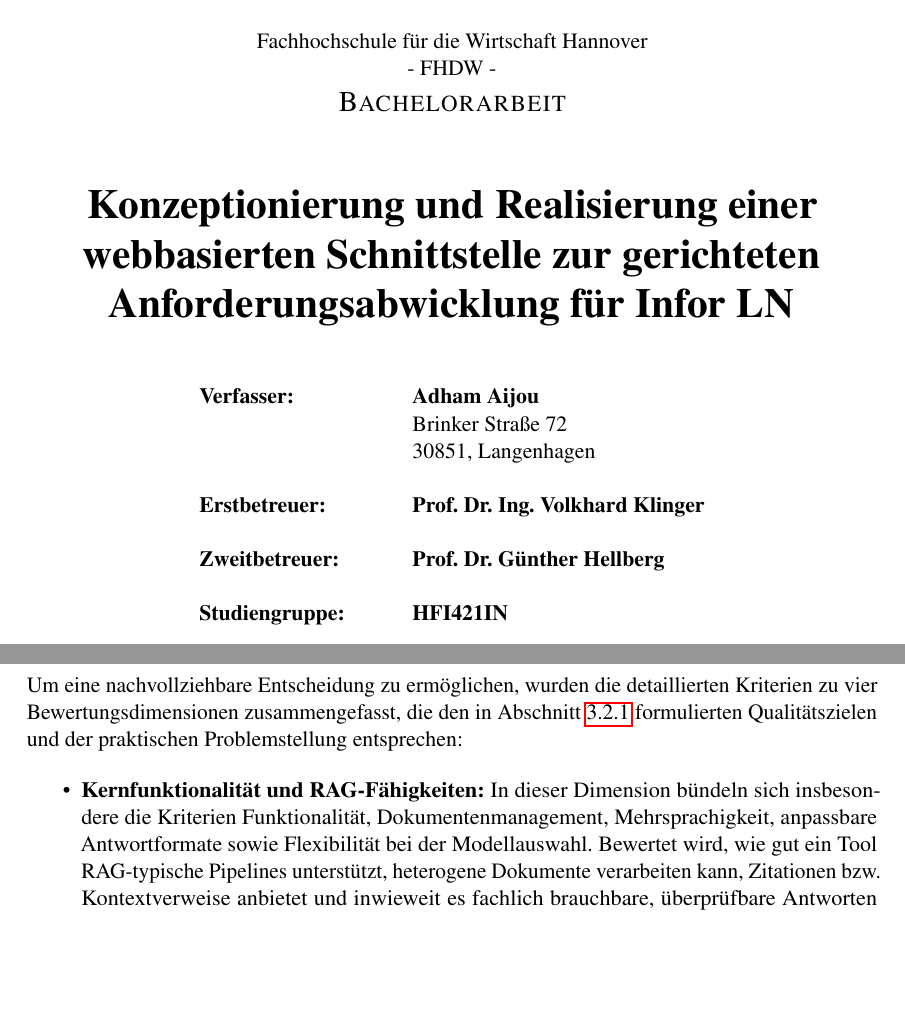
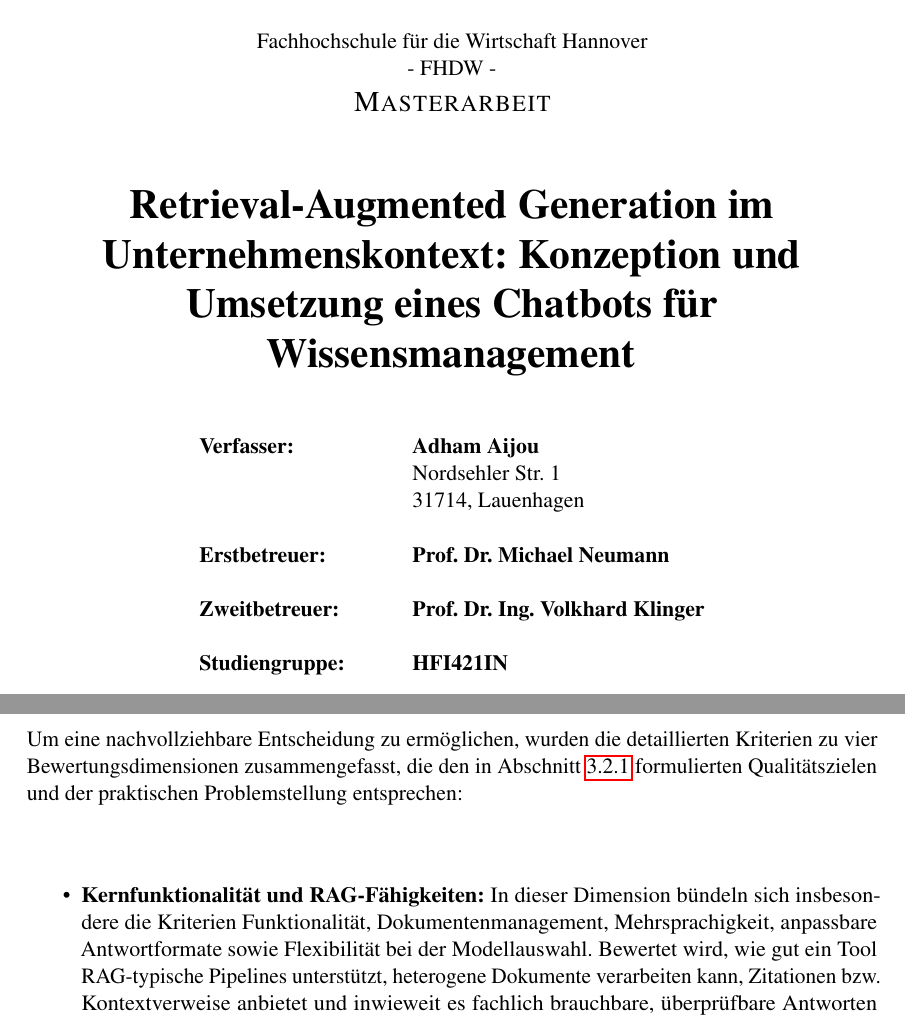
Before and after one commit to ACTOP-GmbH/Masterarbeit-KI-Wissensdatenbank, a LaTeX document (src/main.tex, which reads src/Problemanalyse.tex, src/titlepage.tex): two parts of pages 1 and 30 of 72, joined at a grey line, cut so that both start at the same text, the shorter picture padded with empty space. Compiled offline with pdfLaTeX.

Commit message:
fixed spacing and titlepage

```diff
--- a/src/Problemanalyse.tex
+++ b/src/Problemanalyse.tex
@@ -415,7 +419,8 @@
 \subsubsection{Gewichtung der Kriterien und Bewertungsverfahren}
 
 Um eine nachvollziehbare Entscheidung zu ermöglichen, wurden die detaillierten Kriterien zu vier Bewertungsdimensionen zusammengefasst, die den in Abschnitt~\ref{subsec:zielbild} formulierten Qualitätszielen und der praktischen Problemstellung entsprechen:
-
+\vspace{1cm}
+\FloatBarrier
 \begin{itemize}
     \item \textbf{Kernfunktionalität und RAG-Fähigkeiten:} In dieser Dimension bündeln sich insbesondere die Kriterien Funktionalität, Dokumentenmanagement, Mehrsprachigkeit, anpassbare Antwortformate sowie Flexibilität bei der Modellauswahl. Bewertet wird, wie gut ein Tool RAG-typische Pipelines unterstützt, heterogene Dokumente verarbeiten kann, Zitationen bzw.\ Kontextverweise anbietet und inwieweit es fachlich brauchbare, überprüfbare Antworten generiert.
     \item \textbf{Betrieb, Datenschutz und Sicherheit:} Hierzu zählen die Kriterien Datenschutzkonformität, Sicherheitsfunktionen, Benutzerverwaltung, Offline-Fähigkeit und Integration in bestehende Systeme. Diese Dimension spiegelt die Anforderung wider, dass der Chatbot ausschließlich on-premises betrieben, in vorhandene Berechtigungskonzepte eingebettet und revisionssicher überwacht werden können muss.
--- a/src/titlepage.tex
+++ b/src/titlepage.tex
@@ -10,20 +10,21 @@
     \includegraphics[width=0.35\textwidth]{Bilder/Fachhochschule_für_die_Wirtschaft_logo}\par\vspace{1cm}
     Fachhochschule für die Wirtschaft Hannover \\
     - FHDW -\\
-    {\scshape\Large Bachelorarbeit \par}
+    {\scshape\Large Masterarbeit \par}
     \vspace{1cm}
-    {\huge\bfseries Konzeptionierung und Realisierung einer webbasierten Schnittstelle zur gerichteten Anforderungsabwicklung für Infor LN \par}
+    {\huge\bfseries
+Retrieval-Augmented Generation im Unternehmenskontext: Konzeption und Umsetzung eines Chatbots für Wissensmanagement\par}
     \vspace{1cm}
     \normalsize{
         \begin{tabular}{l l}
             \textbf{Verfasser:} & \textbf{Adham Aijou} \\
-            &	Brinker Straße 72 \\
-            &	30851, Langenhagen \\
+            &	Nordsehler Str. 1 \\
+            &	31714, Lauenhagen \\
             \\
 
-            \textbf{Erstbetreuer:} & \textbf{Prof. Dr. Ing. Volkhard Klinger}\\
+            \textbf{Erstbetreuer:} & \textbf{Prof. Dr. Michael Neumann}\\
             \\
-            \textbf{Zweitbetreuer:} & \textbf{Prof. Dr. Günther Hellberg}\\
+            \textbf{Zweitbetreuer:} & \textbf{Prof. Dr. Ing. Volkhard Klinger}\\
             \\
             \textbf{Studiengruppe:} & \textbf{HFI421IN}\\
             \\
```
Also changed, not shown: src/Problemanalyse.tex (27 more changed lines).
